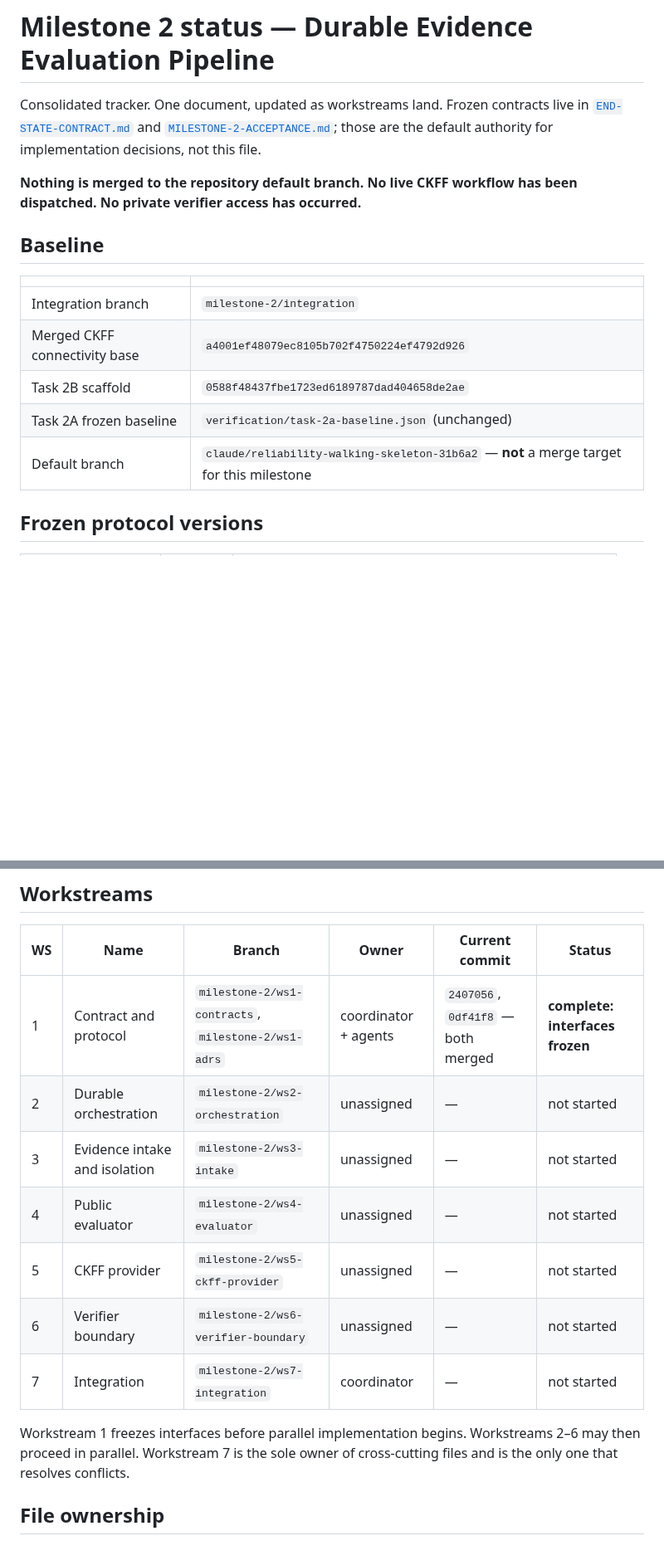
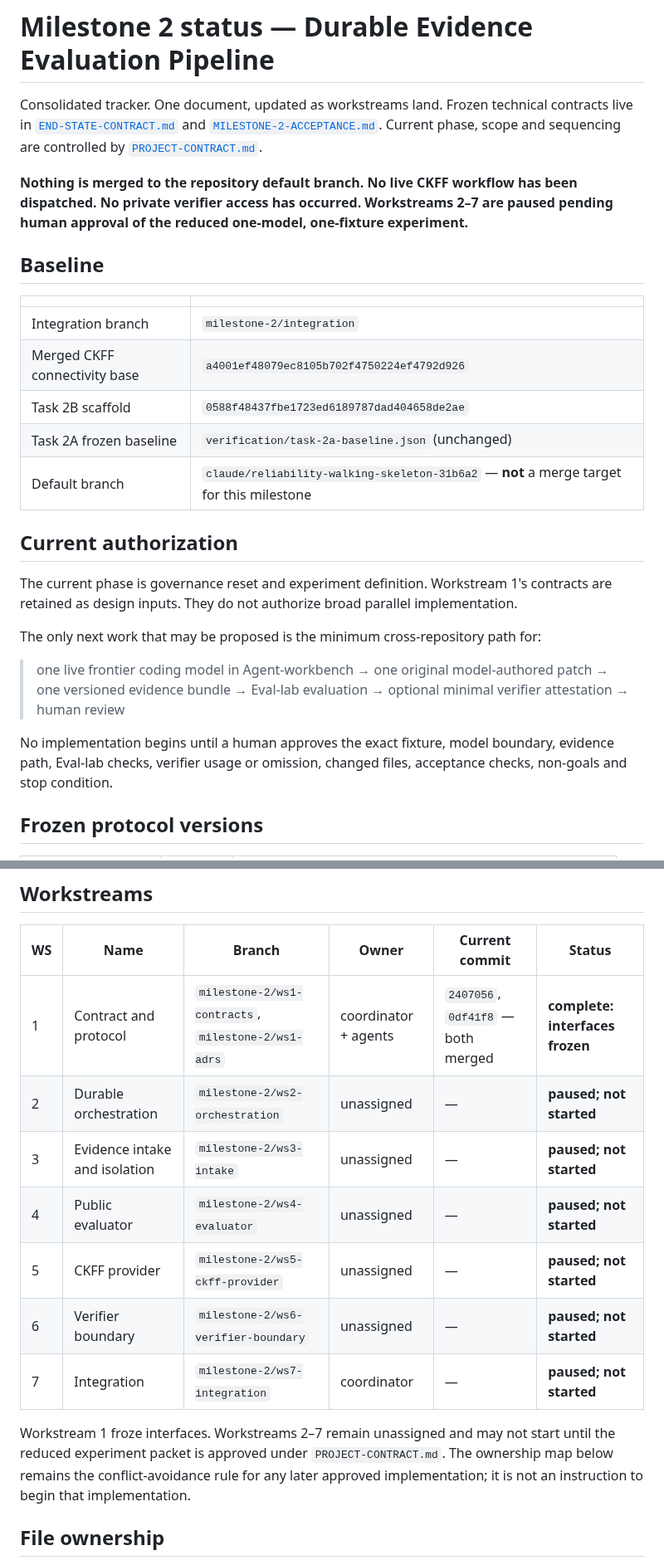
Before and after one commit to Pukujan/Eval-lab, a Markdown page: docs/MILESTONE-2-STATUS.md, 2 parts joined by grey strips. Shown at 83% size. GitHub-like rendering; blank space fills up the shorter version.

Commit message:
docs: pause Milestone 2 implementation

```diff
--- a/docs/MILESTONE-2-STATUS.md
+++ b/docs/MILESTONE-2-STATUS.md
@@ -1,12 +1,13 @@
 # Milestone 2 status — Durable Evidence Evaluation Pipeline
 
-Consolidated tracker. One document, updated as workstreams land. Frozen contracts
-live in [`END-STATE-CONTRACT.md`](END-STATE-CONTRACT.md) and
-[`MILESTONE-2-ACCEPTANCE.md`](MILESTONE-2-ACCEPTANCE.md); those are the default
-authority for implementation decisions, not this file.
+Consolidated tracker. One document, updated as workstreams land. Frozen technical
+contracts live in [`END-STATE-CONTRACT.md`](END-STATE-CONTRACT.md) and
+[`MILESTONE-2-ACCEPTANCE.md`](MILESTONE-2-ACCEPTANCE.md). Current phase, scope and
+sequencing are controlled by [`PROJECT-CONTRACT.md`](PROJECT-CONTRACT.md).
 
 **Nothing is merged to the repository default branch. No live CKFF workflow has
-been dispatched. No private verifier access has occurred.**
+been dispatched. No private verifier access has occurred. Workstreams 2–7 are
+paused pending human approval of the reduced one-model, one-fixture experiment.**
 
 ## Baseline
 
@@ -17,6 +18,22 @@ been dispatched. No private verifier access has occurred.**
 | Task 2B scaffold | `0588f48437fbe1723ed6189787dad404658de2ae` |
 | Task 2A frozen baseline | `verification/task-2a-baseline.json` (unchanged) |
 | Default branch | `claude/reliability-walking-skeleton-31b6a2` — **not** a merge target for this milestone |
+
+## Current authorization
+
+The current phase is governance reset and experiment definition. Workstream 1's
+contracts are retained as design inputs. They do not authorize broad parallel
+implementation.
+
+The only next work that may be proposed is the minimum cross-repository path for:
+
+> one live frontier coding model in Agent-workbench → one original model-authored
+> patch → one versioned evidence bundle → Eval-lab evaluation → optional minimal
+> verifier attestation → human review
+
+No implementation begins until a human approves the exact fixture, model boundary,
+evidence path, Eval-lab checks, verifier usage or omission, changed files,
+acceptance checks, non-goals and stop condition.
 
 ## Frozen protocol versions
 
@@ -35,16 +52,17 @@ reinterpreted.
 | WS | Name | Branch | Owner | Current commit | Status |
 |---|---|---|---|---|---|
 | 1 | Contract and protocol | `milestone-2/ws1-contracts`, `milestone-2/ws1-adrs` | coordinator + agents | `2407056`, `0df41f8` — both merged | **complete: interfaces frozen** |
-| 2 | Durable orchestration | `milestone-2/ws2-orchestration` | unassigned | — | not started |
-| 3 | Evidence intake and isolation | `milestone-2/ws3-intake` | unassigned | — | not started |
-| 4 | Public evaluator | `milestone-2/ws4-evaluator` | unassigned | — | not started |
-| 5 | CKFF provider | `milestone-2/ws5-ckff-provider` | unassigned | — | not started |
-| 6 | Verifier boundary | `milestone-2/ws6-verifier-boundary` | unassigned | — | not started |
-| 7 | Integration | `milestone-2/ws7-integration` | coordinator | — | not started |
+| 2 | Durable orchestration | `milestone-2/ws2-orchestration` | unassigned | — | **paused; not started** |
+| 3 | Evidence intake and isolation | `milestone-2/ws3-intake` | unassigned | — | **paused; not started** |
+| 4 | Public evaluator | `milestone-2/ws4-evaluator` | unassigned | — | **paused; not started** |
+| 5 | CKFF provider | `milestone-2/ws5-ckff-provider` | unassigned | — | **paused; not started** |
+| 6 | Verifier boundary | `milestone-2/ws6-verifier-boundary` | unassigned | — | **paused; not started** |
+| 7 | Integration | `milestone-2/ws7-integration` | coordinator | — | **paused; not started** |
 
-Workstream 1 freezes interfaces before parallel implementation begins. Workstreams
-2–6 may then proceed in parallel. Workstream 7 is the sole owner of cross-cutting
-files and is the only one that resolves conflicts.
+Workstream 1 froze interfaces. Workstreams 2–7 remain unassigned and may not start
+until the reduced experiment packet is approved under `PROJECT-CONTRACT.md`.
+The ownership map below remains the conflict-avoidance rule for any later approved
+implementation; it is not an instruction to begin that implementation.
 
 ## File ownership
 
```
Also changed, not shown: other parts of docs/MILESTONE-2-STATUS.md (+27 -20 lines).
